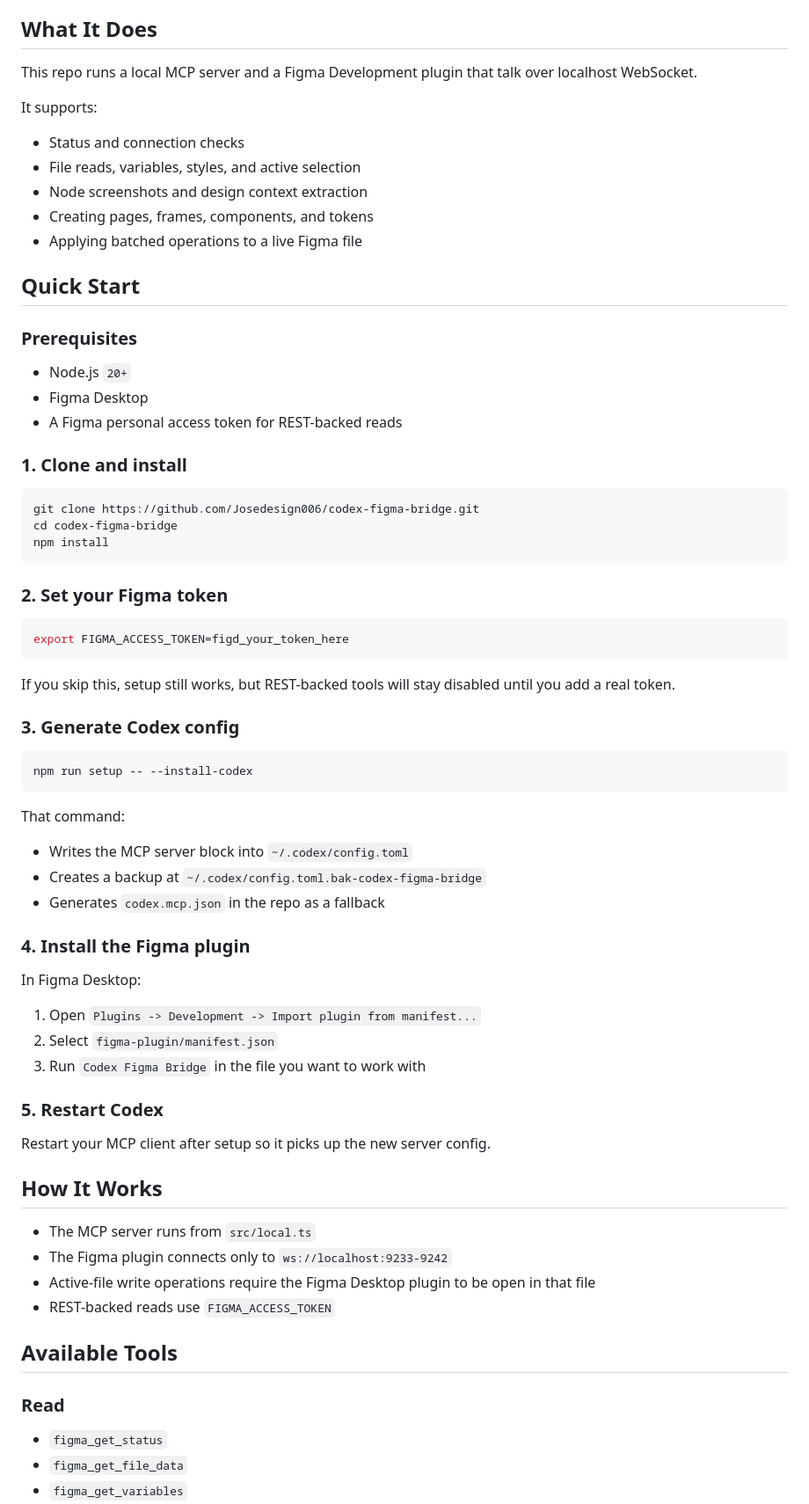
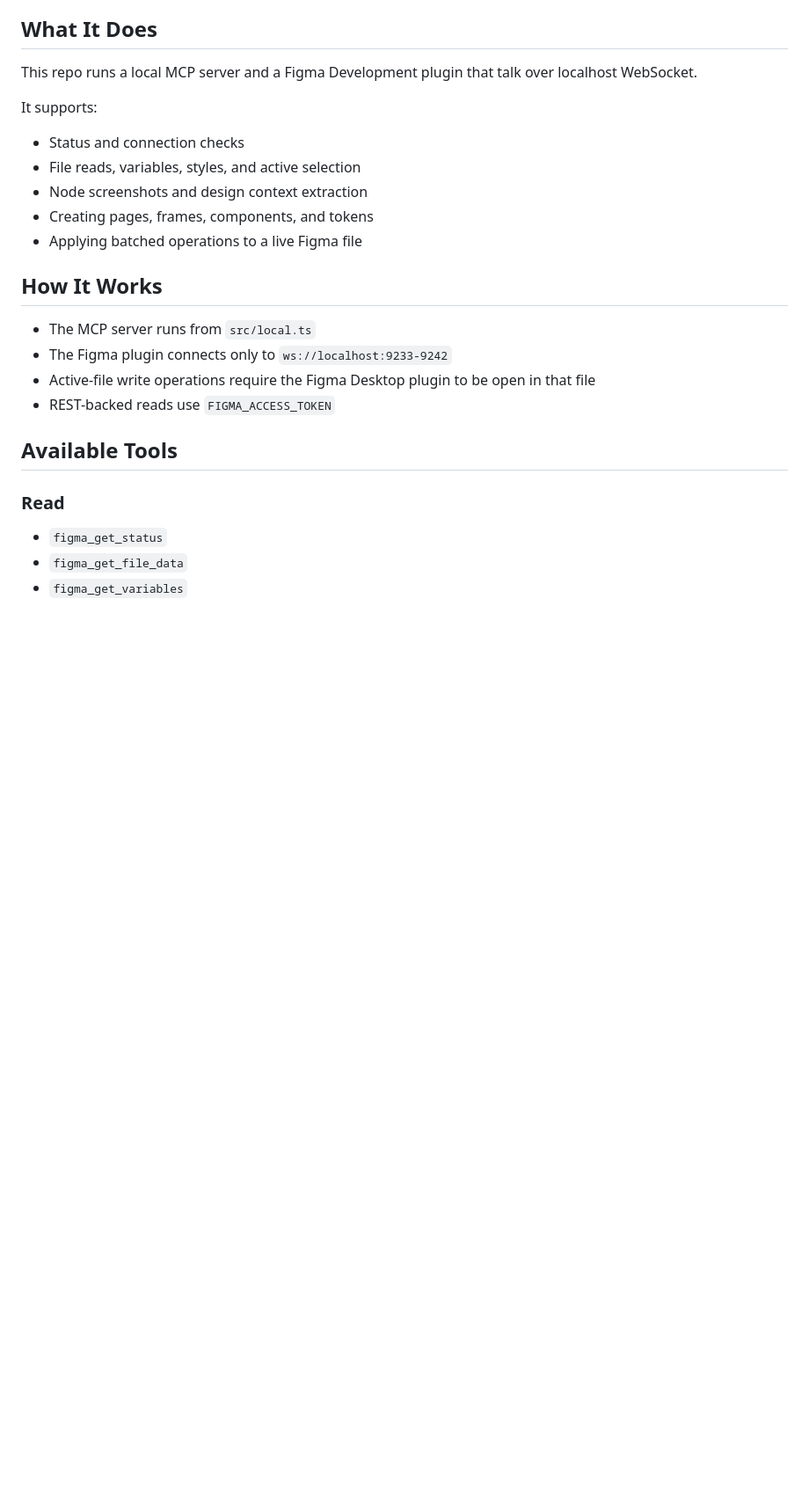
Before and after one commit to Josedesign006/codex-figma-bridge, a Markdown page: README.md, the part around one of its changes. Shown at 88% size. Drawn GitHub-style; blank space fills up the shorter version.

Commit message:
Update README and installation guide

````diff
--- a/README.md
+++ b/README.md
@@ -18,54 +96,6 @@ It supports:
 - Node screenshots and design context extraction
 - Creating pages, frames, components, and tokens
 - Applying batched operations to a live Figma file
-
-## Quick Start
-
-### Prerequisites
-
-- Node.js `20+`
-- Figma Desktop
-- A Figma personal access token for REST-backed reads
-
-### 1. Clone and install
-
-```bash
-git clone https://github.com/Josedesign006/codex-figma-bridge.git
-cd codex-figma-bridge
-npm install
-```
-
-### 2. Set your Figma token
-
-```bash
-export FIGMA_ACCESS_TOKEN=figd_your_token_here
-```
-
-If you skip this, setup still works, but REST-backed tools will stay disabled until you add a real token.
-
-### 3. Generate Codex config
-
-```bash
-npm run setup -- --install-codex
-```
-
-That command:
-
-- Writes the MCP server block into `~/.codex/config.toml`
-- Creates a backup at `~/.codex/config.toml.bak-codex-figma-bridge`
-- Generates `codex.mcp.json` in the repo as a fallback
-
-### 4. Install the Figma plugin
-
-In Figma Desktop:
-
-1. Open `Plugins -> Development -> Import plugin from manifest...`
-2. Select `figma-plugin/manifest.json`
-3. Run `Codex Figma Bridge` in the file you want to work with
-
-### 5. Restart Codex
-
-Restart your MCP client after setup so it picks up the new server config.
 
 ## How It Works
 
````
Also changed, not shown: other parts of README.md (+78 -0 lines).
